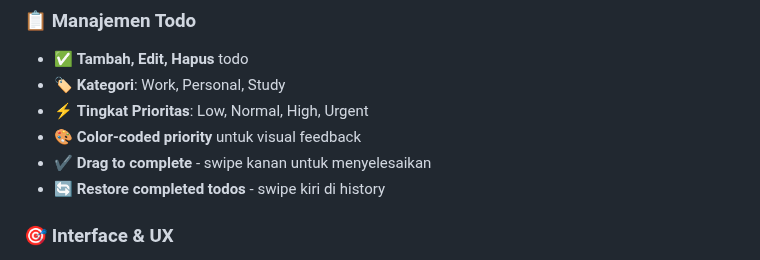
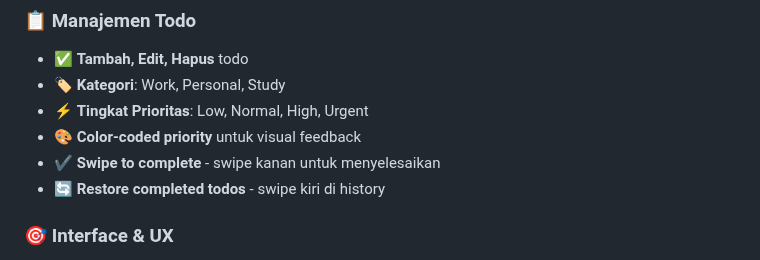
Before and after one commit to Azelzy/PROJEK_KOLLAB_FLUTTER_06_17, a Markdown page: README.md, the part around the change. Drawn GitHub-style.

```diff
--- a/README.md
+++ b/README.md
@@ -18,7 +18,7 @@ Sebuah aplikasi Todo List dengan desain **Brutalist** yang dibangun menggunakan
 - 🏷️ **Kategori**: Work, Personal, Study
 - ⚡ **Tingkat Prioritas**: Low, Normal, High, Urgent
 - 🎨 **Color-coded priority** untuk visual feedback
-- ✔️ **Drag to complete** - swipe kanan untuk menyelesaikan
+- ✔️ **Swipe to complete** - swipe kanan untuk menyelesaikan
 - 🔄 **Restore completed todos** - swipe kiri di history
 
 ### 🎯 Interface & UX
```
